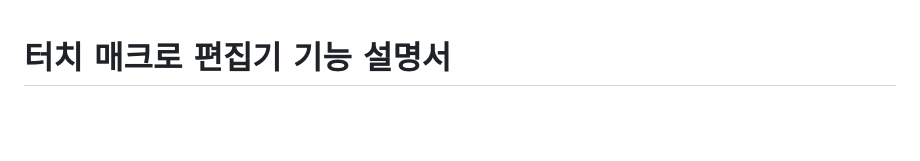
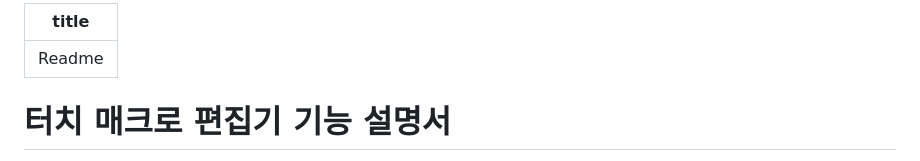
Before and after one commit to touchmacro/TouchMacro, a Markdown page: README.md, the part around the change. GitHub-like rendering; blank space fills up the shorter version.

```diff
--- a/README.md
+++ b/README.md
@@ -1,3 +1,7 @@
+---
+title: Readme
+---
+
 # 터치 매크로 편집기 기능 설명서
 
 본 매뉴얼은 매크로의 각 동작(Action)을 설정하고 편집할 때 사용하는 기능들에 대한 안내입니다. 모든 동작에는 사용자가 알아보기 쉽도록 **이름(Name)**을 지정할 수 있습니다.
```
